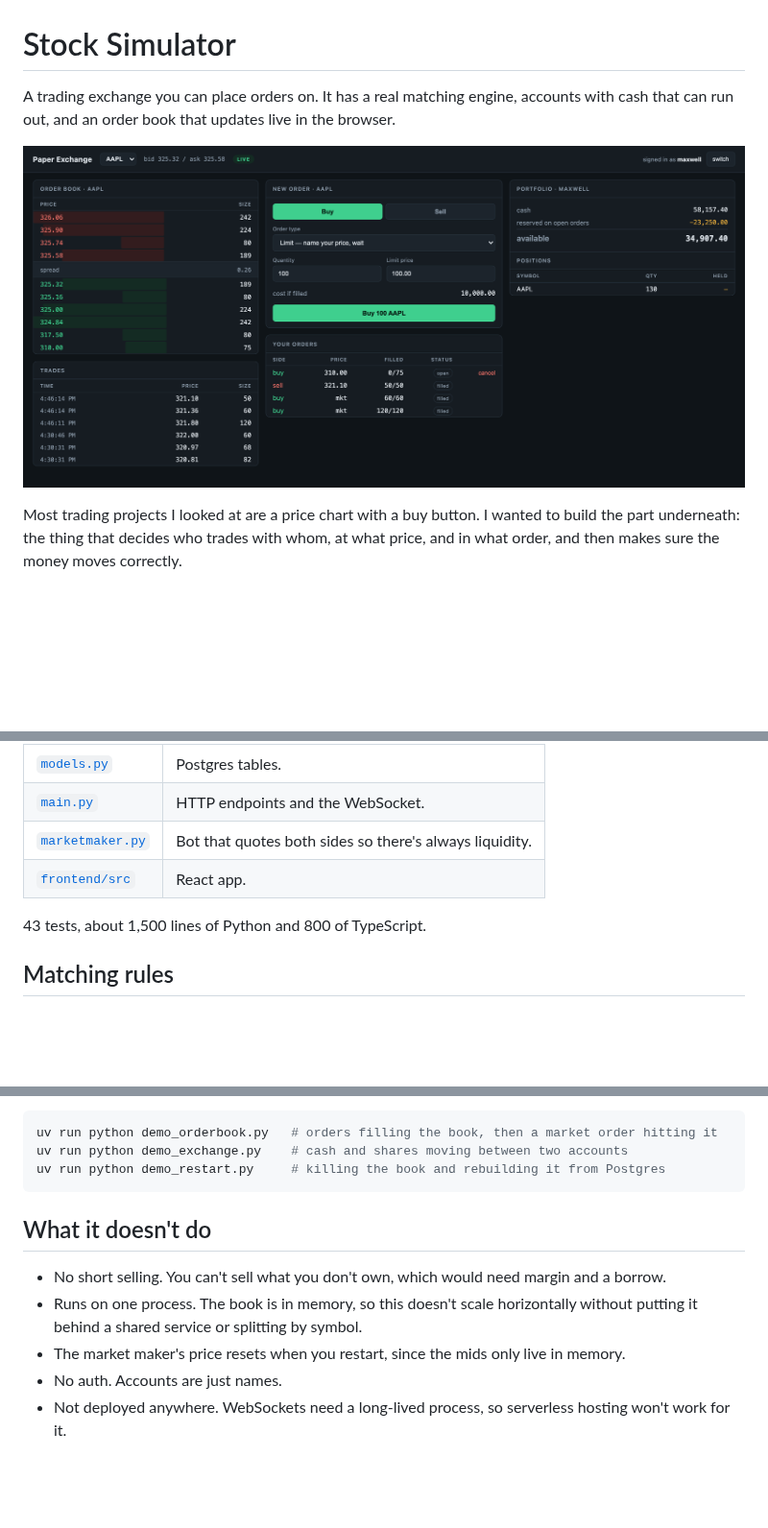
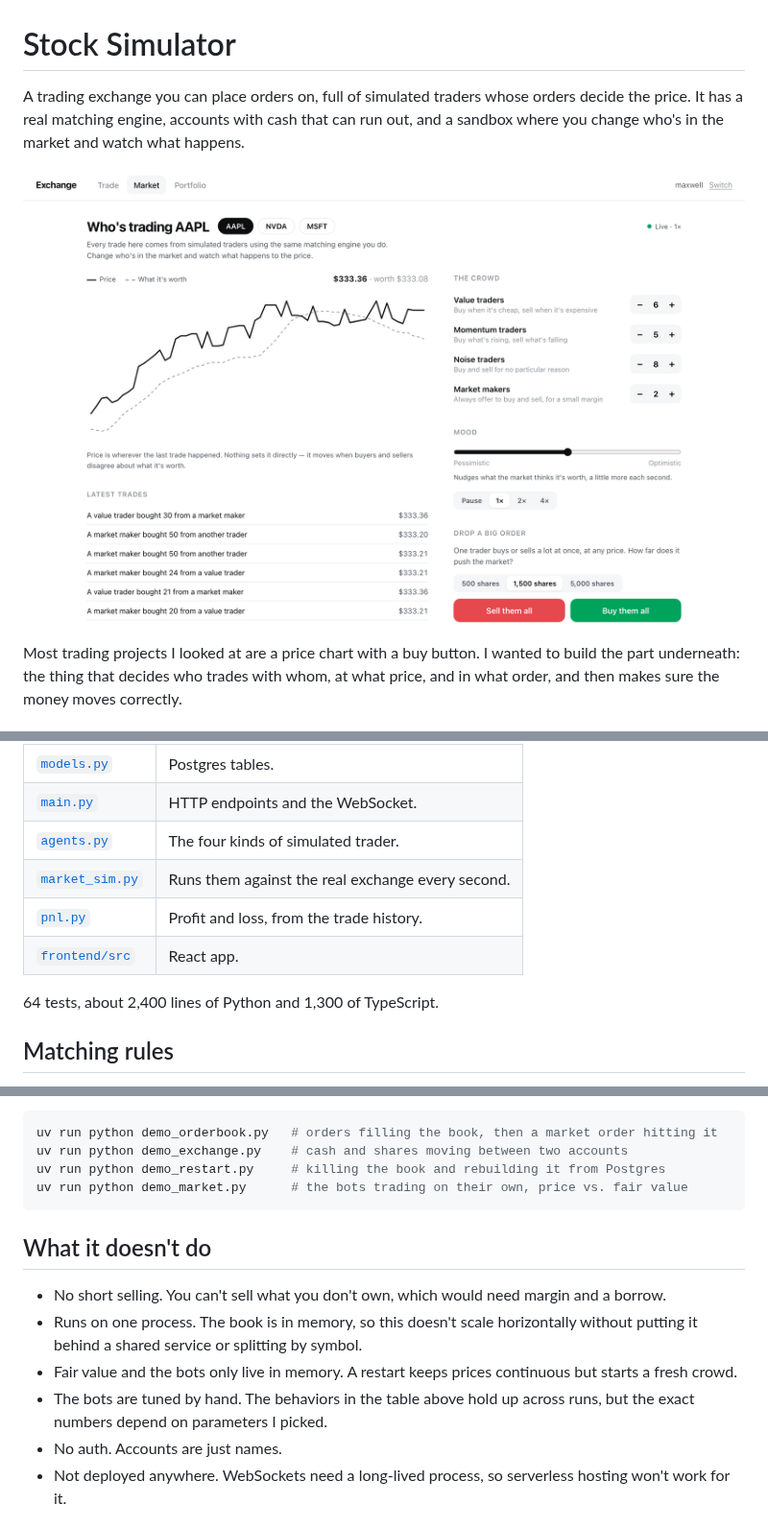
Before and after one commit to maxwellhu9/stock-simulator, a Markdown page: README.md, 3 parts joined by grey strips. Shown at 96% size. Rendered like a GitHub page; pictures changed too: docs/market.png (added), docs/screenshot.png (deleted); blank space fills up the shorter version.

````diff
--- a/README.md
+++ b/README.md
@@ -1,10 +1,11 @@
 # Stock Simulator
 
-A trading exchange you can place orders on. It has a real matching
-engine, accounts with cash that can run out, and an order book that updates live
-in the browser.
+A trading exchange you can place orders on, full of simulated traders
+whose orders decide the price. It has a real matching engine, accounts with cash
+that can run out, and a sandbox where you change who's in the market and watch
+what happens.
 
-![screenshot](docs/screenshot.png)
+![the market tab](docs/market.png)
 
 Most trading projects I looked at are a price chart with a buy button. I wanted
 to build the part underneath: the thing that decides who trades with whom, at
@@ -29,10 +30,12 @@ really just a cache.
 | [`exchange.py`](backend/app/exchange.py) | Accounts and money. Check, reserve, settle. |
 | [`models.py`](backend/app/models.py) | Postgres tables. |
 | [`main.py`](backend/app/main.py) | HTTP endpoints and the WebSocket. |
-| [`marketmaker.py`](backend/app/marketmaker.py) | Bot that quotes both sides so there's always liquidity. |
+| [`agents.py`](backend/app/agents.py) | The four kinds of simulated trader. |
+| [`market_sim.py`](backend/app/market_sim.py) | Runs them against the real exchange every second. |
+| [`pnl.py`](backend/app/pnl.py) | Profit and loss, from the trade history. |
 | [`frontend/src`](frontend/src) | React app. |
 
-43 tests, about 1,500 lines of Python and 800 of TypeScript.
+64 tests, about 2,400 lines of Python and 1,300 of TypeScript.
 
 ## Matching rules
 
@@ -142,6 +200,7 @@ server:
 uv run python demo_orderbook.py   # orders filling the book, then a market order hitting it
 uv run python demo_exchange.py    # cash and shares moving between two accounts
 uv run python demo_restart.py     # killing the book and rebuilding it from Postgres
+uv run python demo_market.py      # the bots trading on their own, price vs. fair value
 ```
 
 ## What it doesn't do
@@ -150,8 +209,10 @@ uv run python demo_restart.py     # killing the book and rebuilding it from Post
   and a borrow.
 - Runs on one process. The book is in memory, so this doesn't scale
   horizontally without putting it behind a shared service or splitting by symbol.
-- The market maker's price resets when you restart, since the mids only live in
-  memory.
+- Fair value and the bots only live in memory. A restart keeps prices continuous
+  but starts a fresh crowd.
+- The bots are tuned by hand. The behaviors in the table above hold up across
+  runs, but the exact numbers depend on parameters I picked.
 - No auth. Accounts are just names.
 - Not deployed anywhere. WebSockets need a long-lived process, so serverless
   hosting won't work for it.
````
Also changed, not shown: other parts of README.md (+63 -8 lines).
